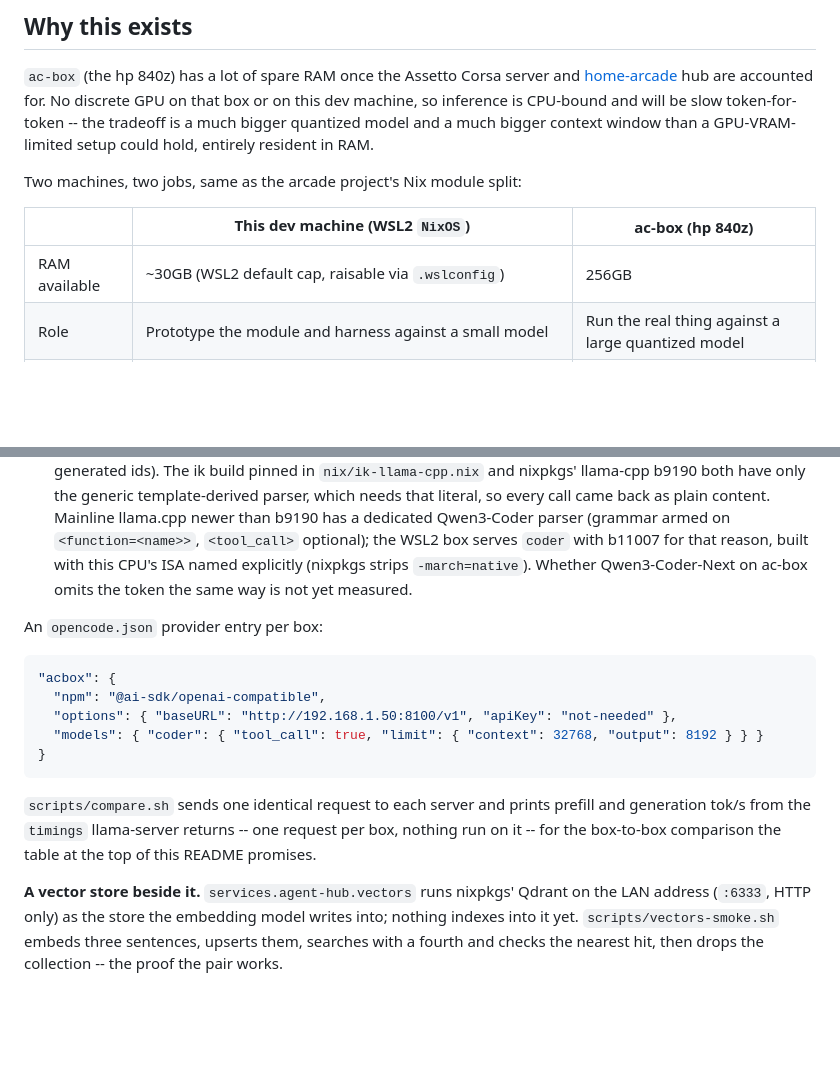
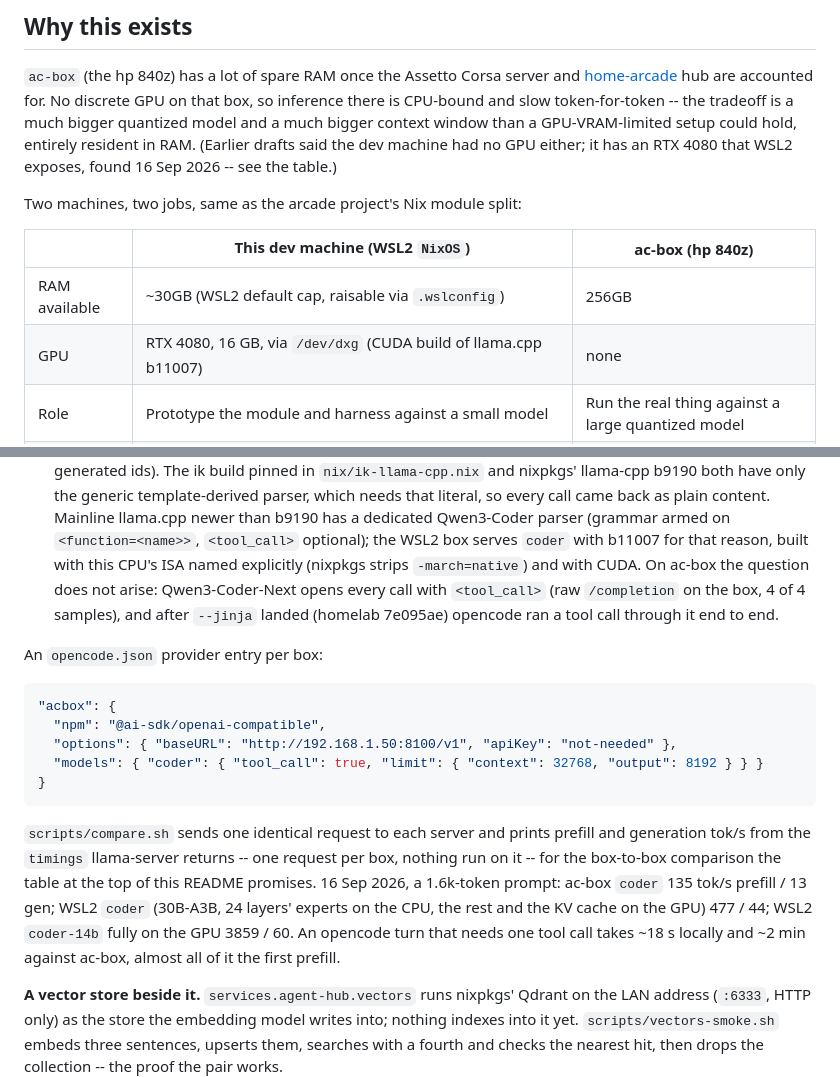
Before and after one commit to imkarrer/agent-hub, a Markdown page: README.md, 2 parts joined by grey strips. Drawn GitHub-style; blank space fills up the shorter version.

```diff
--- a/README.md
+++ b/README.md
@@ -6,15 +6,17 @@ Local, self-hosted coding agent. CPU/RAM only, no external inference API.
 
 `ac-box` (the hp 840z) has a lot of spare RAM once the Assetto Corsa server and
 [home-arcade](https://github.com/imkarrer/home-arcade) hub are accounted for. No discrete
-GPU on that box or on this dev machine, so inference is CPU-bound and will be slow
-token-for-token -- the tradeoff is a much bigger quantized model and a much bigger context
-window than a GPU-VRAM-limited setup could hold, entirely resident in RAM.
+GPU on that box, so inference there is CPU-bound and slow token-for-token -- the tradeoff
+is a much bigger quantized model and a much bigger context window than a GPU-VRAM-limited
+setup could hold, entirely resident in RAM. (Earlier drafts said the dev machine had no GPU
+either; it has an RTX 4080 that WSL2 exposes, found 16 Sep 2026 -- see the table.)
 
 Two machines, two jobs, same as the arcade project's Nix module split:
 
 | | This dev machine (WSL2 `NixOS`) | ac-box (hp 840z) |
 | --- | --- | --- |
 | RAM available | ~30GB (WSL2 default cap, raisable via `.wslconfig`) | 256GB |
+| GPU | RTX 4080, 16 GB, via `/dev/dxg` (CUDA build of llama.cpp b11007) | none |
 | Role | Prototype the module and harness against a small model | Run the real thing against a large quantized model |
 | Model target | Qwen3-Coder-30B-A3B Q4 (tool calling) beside the Phase 1 Qwen2.5-Coder-14B Q4, behind llama-swap | 70B+ class, Q6/Q8 GGUF, large `--ctx-size` |
 
@@ -202,8 +204,10 @@ all found 16 Sep 2026 pointing opencode at both boxes:
   that literal, so every call came back as plain content. Mainline llama.cpp newer than b9190
   has a dedicated Qwen3-Coder parser (grammar armed on `<function=<name>>`, `<tool_call>`
   optional); the WSL2 box serves `coder` with b11007 for that reason, built with this CPU's
-  ISA named explicitly (nixpkgs strips `-march=native`). Whether Qwen3-Coder-Next on ac-box
-  omits the token the same way is not yet measured.
+  ISA named explicitly (nixpkgs strips `-march=native`) and with CUDA. On ac-box the
+  question does not arise: Qwen3-Coder-Next opens every call with `<tool_call>` (raw
+  `/completion` on the box, 4 of 4 samples), and after `--jinja` landed (homelab 7e095ae)
+  opencode ran a tool call through it end to end.
 
 An `opencode.json` provider entry per box:
 
@@ -218,6 +222,10 @@ An `opencode.json` provider entry per box:
 `scripts/compare.sh` sends one identical request to each server and prints prefill and
 generation tok/s from the `timings` llama-server returns -- one request per box, nothing
 run on it -- for the box-to-box comparison the table at the top of this README promises.
+16 Sep 2026, a 1.6k-token prompt: ac-box `coder` 135 tok/s prefill / 13 gen; WSL2 `coder`
+(30B-A3B, 24 layers' experts on the CPU, the rest and the KV cache on the GPU) 477 / 44;
+WSL2 `coder-14b` fully on the GPU 3859 / 60. An opencode turn that needs one tool call
+takes ~18 s locally and ~2 min against ac-box, almost all of it the first prefill.
 
 **A vector store beside it.** `services.agent-hub.vectors` runs nixpkgs' Qdrant on the LAN
 address (`:6333`, HTTP only) as the store the embedding model writes into; nothing indexes
```
Also changed, not shown: docs/prefill-tuning.md (+19 -0 lines).
